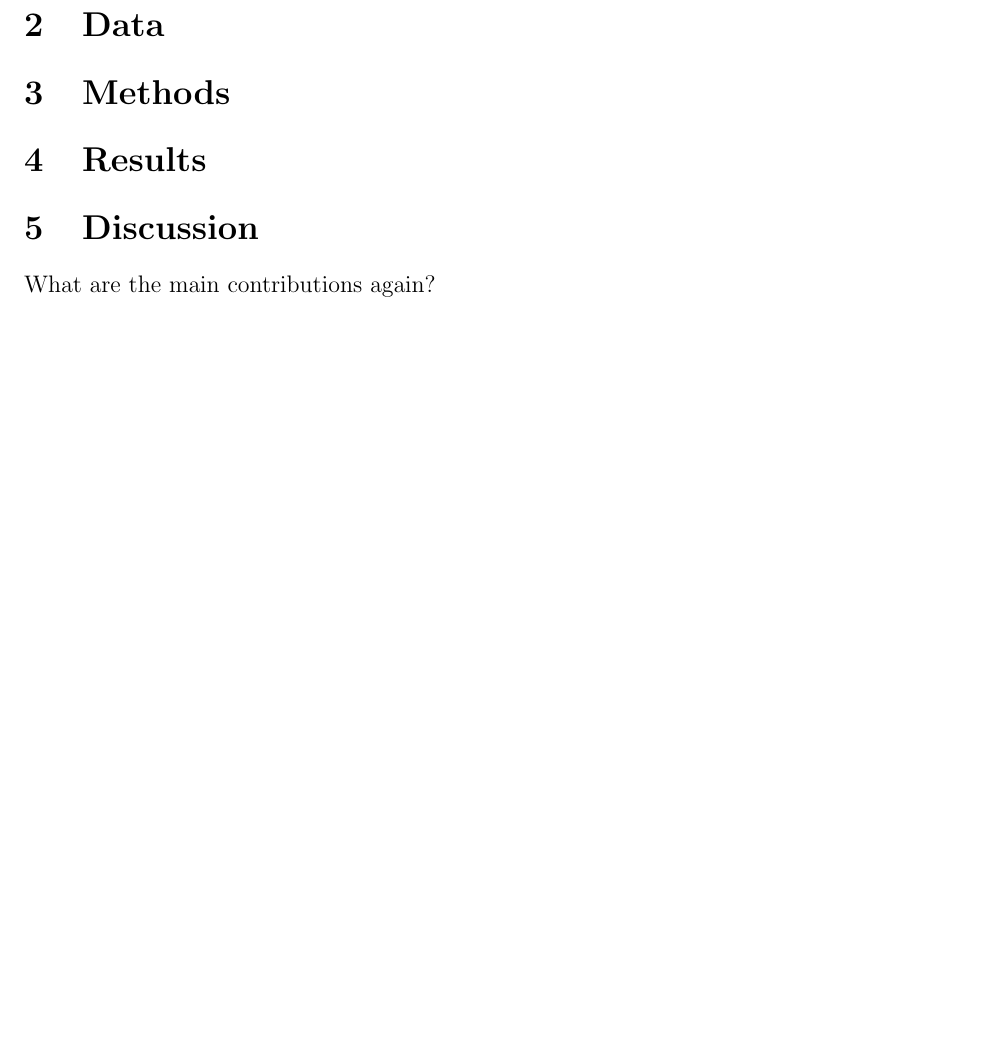
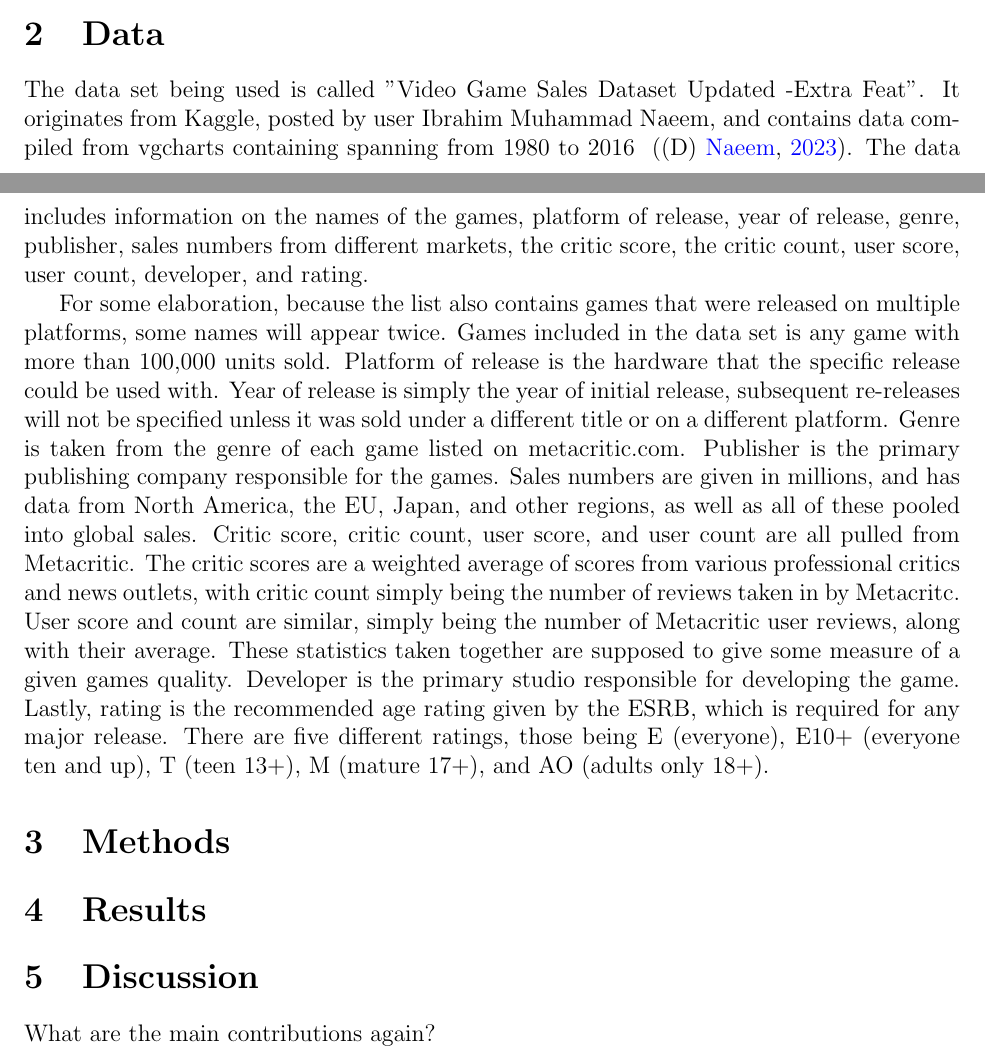
Before and after one commit to statds/course-paper-or-presentation-Alexander-Rice, a LaTeX paper (PaperContent/manuscript/statspaper.tex): part of page 2 of 2 before the commit and two parts of pages 1 and 2 of 2 after it, the two joined at a grey line, cut so that both start at the same text, the shorter picture padded with empty space. Compiled offline with pdfLaTeX.

Commit message:
Added data section to PaperContent

```diff
--- a/PaperContent/manuscript/statspaper.tex
+++ b/PaperContent/manuscript/statspaper.tex
@@ -55,9 +55,23 @@ A discussion concludes in Section~\ref{sec:disc}.
 
 \section{Data}
 \label{sec:data}
+The data set being used is called "Video Game Sales Dataset Updated -Extra Feat". It originates from Kaggle, posted by user
+Ibrahim Muhammad Naeem, and contains data compiled from vgcharts containing spanning from 1980 to 2016 ~\citep[(D)][]{maindataset}.
+The data includes information on the names of the games, platform of release, year of  release, genre, publisher, sales numbers
+from different markets, the critic score, the critic count, user score, user count, developer, and rating.
 
-
-
+For some elaboration, because the list also contains games that were released on multiple platforms, some names will appear twice.
+Games included in the data set is any game with more than 100,000 units sold. Platform of release is the hardware that the specific
+release could be used with. Year of release is simply the year of initial release, subsequent re-releases will not be specified unless
+it was sold under a different title or on a different platform. Genre is taken from the genre of each game listed on metacritic.com.
+Publisher is the primary publishing company responsible for the games. Sales numbers are given in millions, and has data from North
+America, the EU, Japan, and other regions, as well as all of these pooled into global sales. Critic score, critic count, user score, and user count are
+all pulled from Metacritic. The critic scores are a weighted average of scores from various professional critics and news outlets, with
+critic count simply being the number of reviews taken in by Metacritc. User score and count are similar, simply being the number of
+Metacritic user reviews, along with their average. These statistics taken together are supposed to give some measure of a given games
+quality. Developer is the primary studio responsible for developing the game. Lastly, rating is the recommended age rating given by
+the ESRB, which is required for any major release. There are five different ratings, those being E (everyone), E10+ (everyone ten and up),
+T (teen 13+), M (mature 17+), and AO (adults only 18+).
 
 \section{Methods}
 \label{sec:meth}
```
